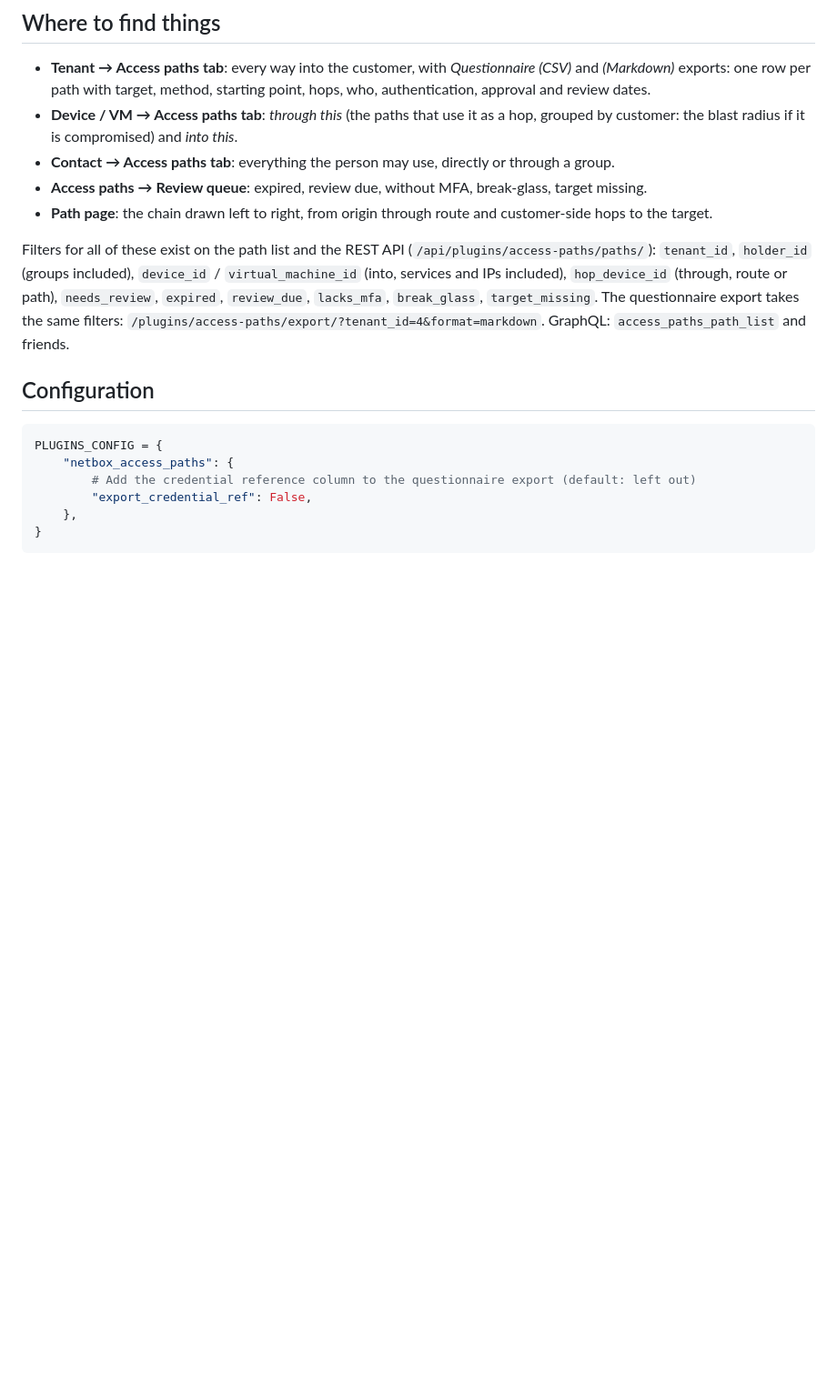
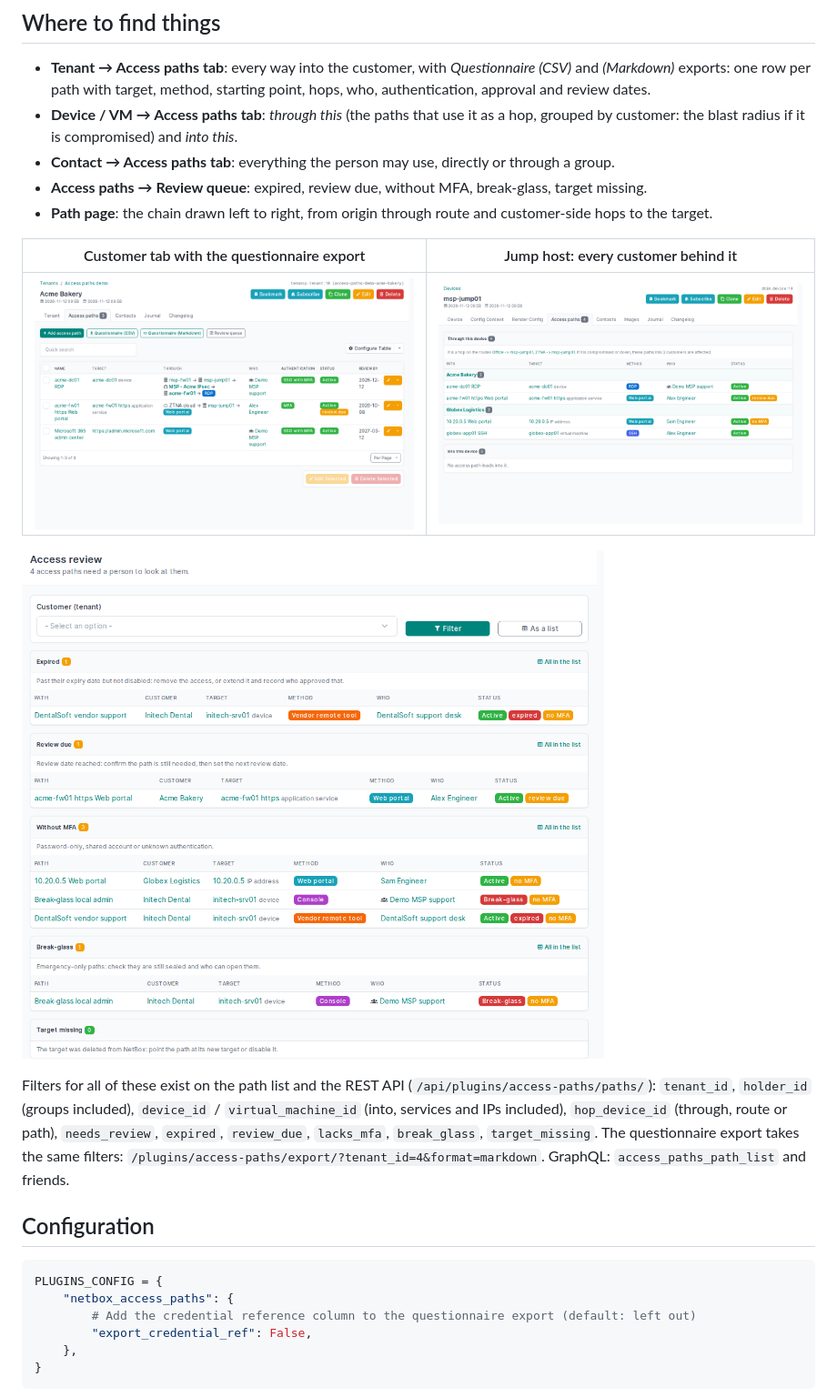
Before and after one commit to Packetflow-be/netbox-access-paths, a Markdown page: README.md, the part around one of its changes. Shown at 91% size. Drawn GitHub-style; pictures changed too: docs/device.png (added), docs/review.png (added), docs/tenant.png (added); blank space fills up the shorter version.

```diff
--- a/README.md
+++ b/README.md
@@ -98,6 +100,12 @@ four routes and seven paths (all named "Access paths demo"); `--delete` removes
 - **Access paths → Review queue**: expired, review due, without MFA, break-glass, target missing.
 - **Path page**: the chain drawn left to right, from origin through route and customer-side hops to the target.
 
+| Customer tab with the questionnaire export | Jump host: every customer behind it |
+|---|---|
+| ![Tenant tab](docs/tenant.png) | ![Device tab](docs/device.png) |
+
+![Review queue](docs/review.png)
+
 Filters for all of these exist on the path list and the REST API (`/api/plugins/access-paths/paths/`):
 `tenant_id`, `holder_id` (groups included), `device_id` / `virtual_machine_id` (into, services and IPs
 included), `hop_device_id` (through, route or path), `needs_review`, `expired`, `review_due`, `lacks_mfa`,
```
Also changed, not shown: other parts of README.md (+2 -0 lines), DESIGN.md (+14 -0 lines), docs/path.png (added), 12 other files.
